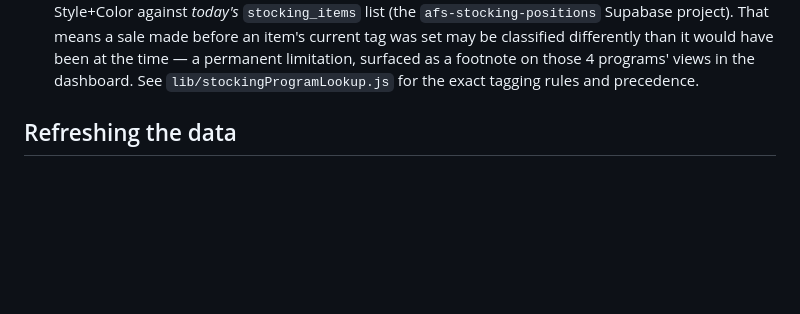
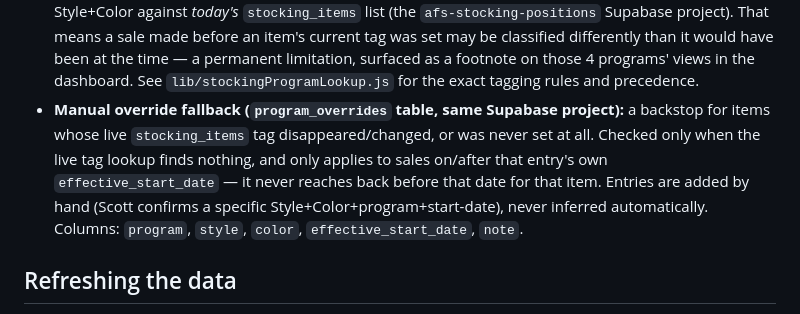
Before and after one commit to sburmeister-AFS/afs-highbank-reporting, a Markdown page: README.md, the part around the change. GitHub-like rendering; blank space fills up the shorter version.

Commit message:
Document program_overrides fallback in README
Co-Authored-By: Claude Sonnet 5 <noreply@anthropic.com>

```diff
--- a/README.md
+++ b/README.md
@@ -31,6 +31,14 @@ build step — reads directly from Supabase.
   permanent limitation, surfaced as a footnote on those 4 programs' views in
   the dashboard. See `lib/stockingProgramLookup.js` for the exact tagging
   rules and precedence.
+- **Manual override fallback (`program_overrides` table, same Supabase
+  project):** a backstop for items whose live `stocking_items` tag
+  disappeared/changed, or was never set at all. Checked only when the live
+  tag lookup finds nothing, and only applies to sales on/after that entry's
+  own `effective_start_date` — it never reaches back before that date for
+  that item. Entries are added by hand (Scott confirms a specific
+  Style+Color+program+start-date), never inferred automatically. Columns:
+  `program`, `style`, `color`, `effective_start_date`, `note`.
 
 ## Refreshing the data
 
```
